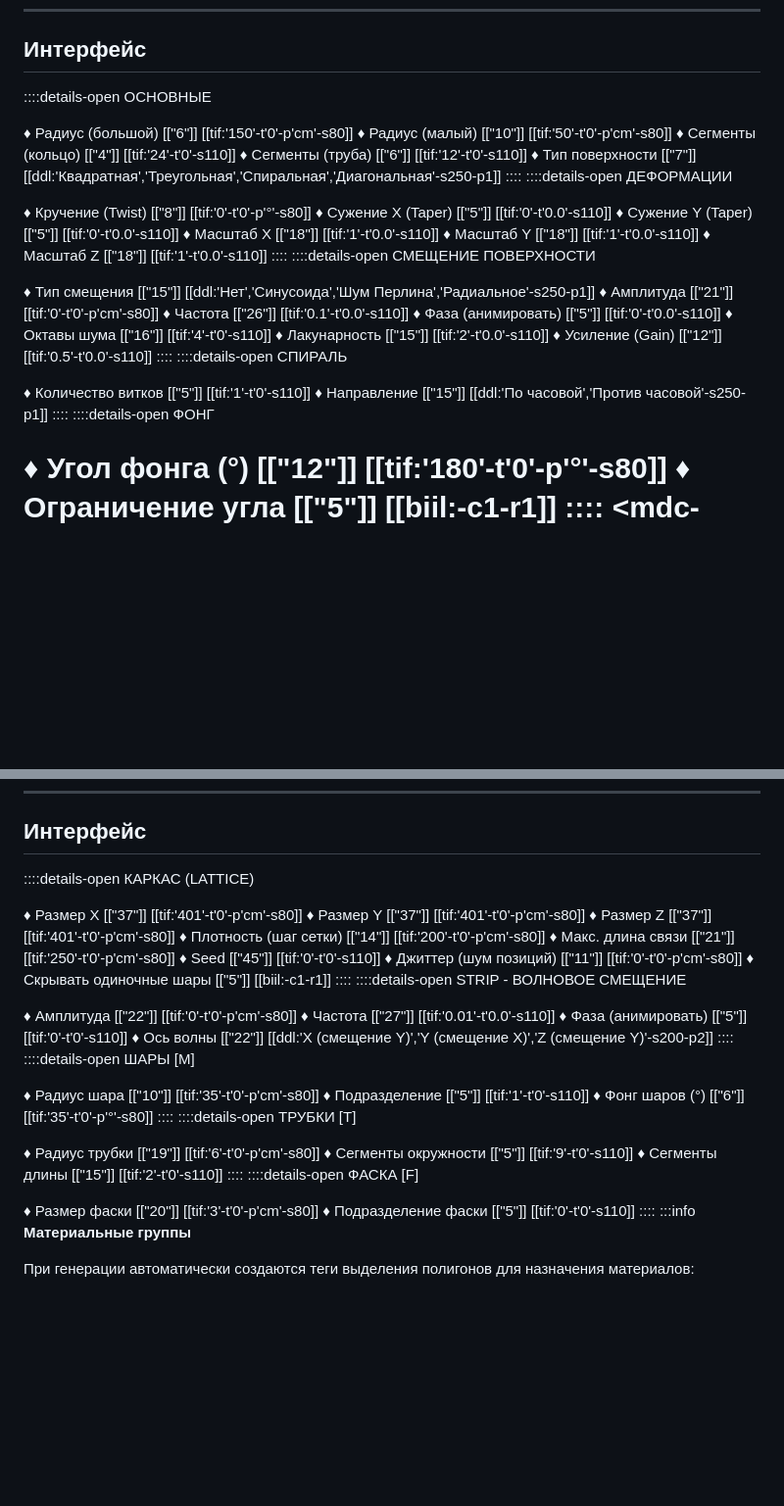
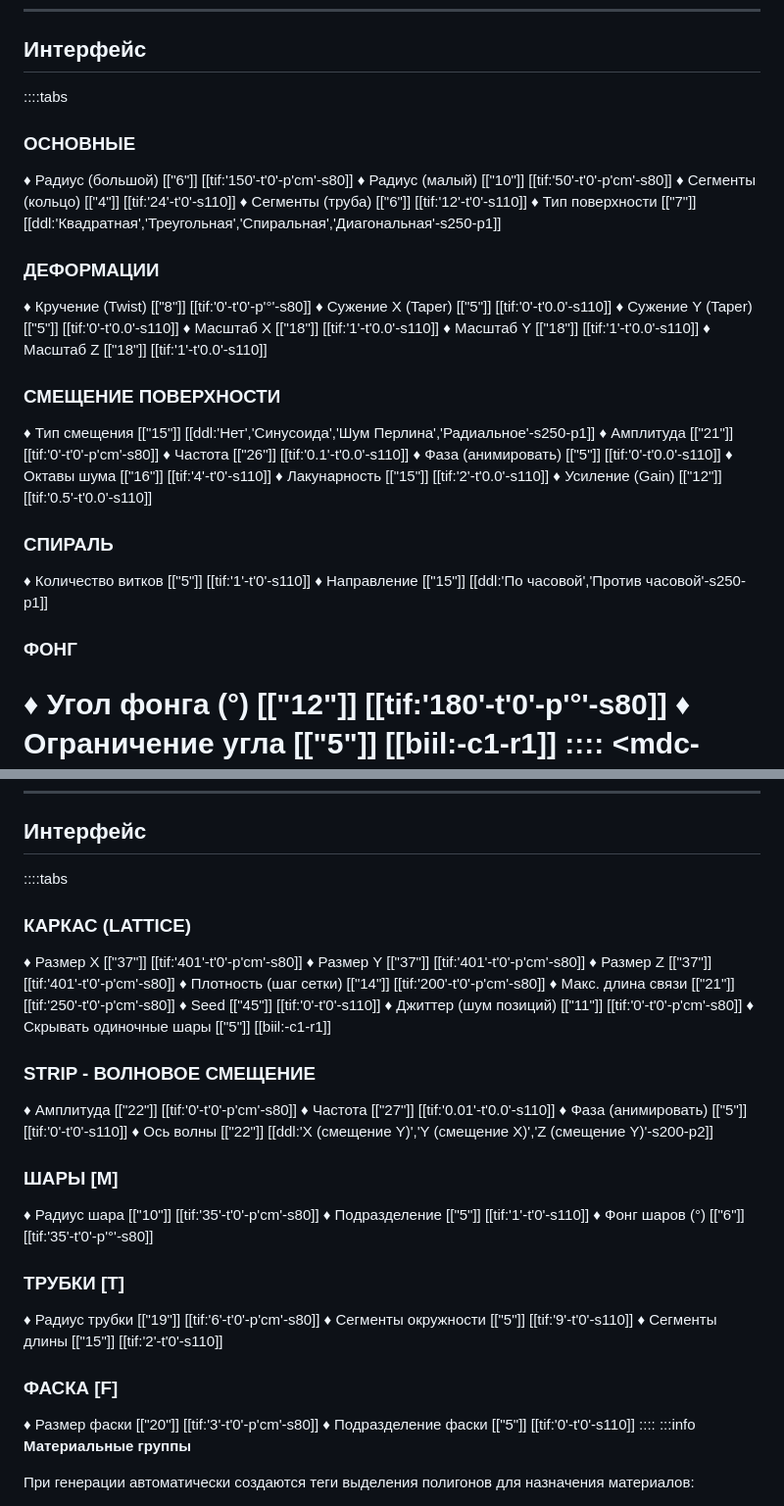
Before and after one commit to vladvarp/-4D-Plugins, a Markdown page: web/plugins/VAr_Tools.md, 2 parts joined by grey strips. Shown at 98% size. GitHub-like rendering; blank space fills up the shorter version.

```diff
--- a/web/plugins/VAr_Tools.md
+++ b/web/plugins/VAr_Tools.md
@@ -283,17 +283,16 @@ title: Tri Torus
 ---
 
 ## Интерфейс
-::::details-open
-ОСНОВНЫЕ
+::::tabs
+### ОСНОВНЫЕ
 
 ♦ Радиус (большой)         [["6"]]  [[tif:'150'-t'0'-p'cm'-s80]]
 ♦ Радиус (малый)           [["10"]] [[tif:'50'-t'0'-p'cm'-s80]]
 ♦ Сегменты (кольцо)        [["4"]]  [[tif:'24'-t'0'-s110]]
 ♦ Сегменты (труба)         [["6"]]  [[tif:'12'-t'0'-s110]]
 ♦ Тип поверхности          [["7"]]  [[ddl:'Квадратная','Треугольная','Спиральная','Диагональная'-s250-p1]]
-::::
-::::details-open
-ДЕФОРМАЦИИ
+
+### ДЕФОРМАЦИИ
 
 ♦ Кручение (Twist)         [["8"]]  [[tif:'0'-t'0'-p'°'-s80]]
 ♦ Сужение X (Taper)        [["5"]]  [[tif:'0'-t'0.0'-s110]]
@@ -301,9 +300,8 @@ title: Tri Torus
 ♦ Масштаб X                [["18"]] [[tif:'1'-t'0.0'-s110]]
 ♦ Масштаб Y                [["18"]] [[tif:'1'-t'0.0'-s110]]
 ♦ Масштаб Z                [["18"]] [[tif:'1'-t'0.0'-s110]]
-::::
-::::details-open
-СМЕЩЕНИЕ ПОВЕРХНОСТИ
+
+### СМЕЩЕНИЕ ПОВЕРХНОСТИ
 
 ♦ Тип смещения             [["15"]] [[ddl:'Нет','Синусоида','Шум Перлина','Радиальное'-s250-p1]]
 ♦ Амплитуда                [["21"]] [[tif:'0'-t'0'-p'cm'-s80]]
@@ -312,15 +310,13 @@ title: Tri Torus
 ♦ Октавы шума              [["16"]] [[tif:'4'-t'0'-s110]]
 ♦ Лакунарность             [["15"]] [[tif:'2'-t'0.0'-s110]]
 ♦ Усиление (Gain)          [["12"]] [[tif:'0.5'-t'0.0'-s110]]
-::::
-::::details-open
-СПИРАЛЬ
+
+### СПИРАЛЬ
 
 ♦ Количество витков        [["5"]]  [[tif:'1'-t'0'-s110]]
 ♦ Направление              [["15"]] [[ddl:'По часовой','Против часовой'-s250-p1]]
-::::
-::::details-open
-ФОНГ
+
+### ФОНГ
 
 ♦ Угол фонга (°)           [["12"]] [[tif:'180'-t'0'-p'°'-s80]]
 ♦ Ограничение угла         [["5"]]  [[biil:-c1-r1]]
@@ -373,8 +369,8 @@ title: Molecular Hex Lattice
 ---
 
 ## Интерфейс
-::::details-open
-КАРКАС (LATTICE)
+::::tabs
+### КАРКАС (LATTICE)
 
 ♦ Размер X                     [["37"]] [[tif:'401'-t'0'-p'cm'-s80]]
 ♦ Размер Y                     [["37"]] [[tif:'401'-t'0'-p'cm'-s80]]
@@ -384,31 +380,27 @@ title: Molecular Hex Lattice
 ♦ Seed                         [["45"]] [[tif:'0'-t'0'-s110]]
 ♦ Джиттер (шум позиций)        [["11"]] [[tif:'0'-t'0'-p'cm'-s80]]
 ♦ Скрывать одиночные шары      [["5"]]  [[biil:-c1-r1]]
-::::
-::::details-open
-STRIP - ВОЛНОВОЕ СМЕЩЕНИЕ
+
+### STRIP - ВОЛНОВОЕ СМЕЩЕНИЕ
 
 ♦ Амплитуда                    [["22"]] [[tif:'0'-t'0'-p'cm'-s80]]
 ♦ Частота                      [["27"]] [[tif:'0.01'-t'0.0'-s110]]
 ♦ Фаза (анимировать)           [["5"]]  [[tif:'0'-t'0'-s110]]
 ♦ Ось волны                    [["22"]] [[ddl:'X (смещение Y)','Y (смещение X)','Z (смещение Y)'-s200-p2]]
-::::
-::::details-open
-ШАРЫ [M]
+
+### ШАРЫ [M]
 
 ♦ Радиус шара                  [["10"]] [[tif:'35'-t'0'-p'cm'-s80]]
 ♦ Подразделение                [["5"]]  [[tif:'1'-t'0'-s110]]
 ♦ Фонг шаров (°)               [["6"]]  [[tif:'35'-t'0'-p'°'-s80]]
-::::
-::::details-open
-ТРУБКИ [T]
+
+### ТРУБКИ [T]
 
 ♦ Радиус трубки                [["19"]] [[tif:'6'-t'0'-p'cm'-s80]]
 ♦ Сегменты окружности          [["5"]]  [[tif:'9'-t'0'-s110]]
 ♦ Сегменты длины               [["15"]] [[tif:'2'-t'0'-s110]]
-::::
-::::details-open
-ФАСКА [F]
+
+### ФАСКА [F]
 
 ♦ Размер фаски                 [["20"]] [[tif:'3'-t'0'-p'cm'-s80]]
 ♦ Подразделение фаски          [["5"]]  [[tif:'0'-t'0'-s110]]
```
Also changed, not shown: other parts of web/plugins/VAr_Tools.md (+8 -11 lines).
